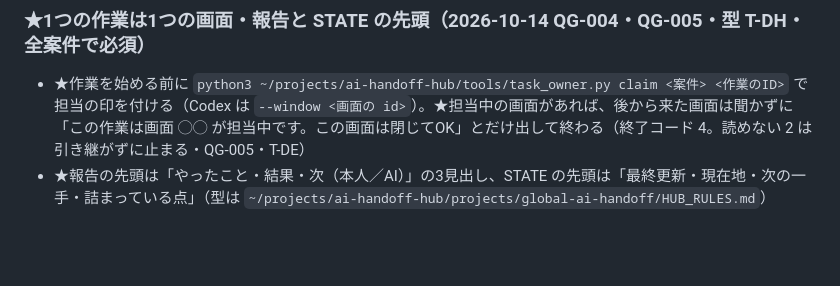
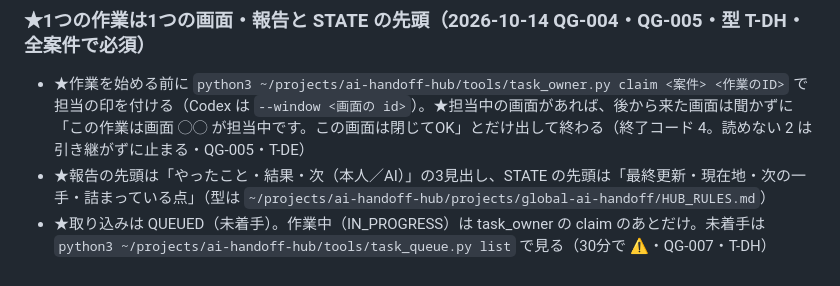
Before and after one commit to aimasterschool-hub/funnel-generator, a Markdown page: AGENTS.md, the part around the change. Rendered like a GitHub page; blank space fills up the shorter version.

Commit message:
入口: 共通の区画に「取り込みは QUEUED（未着手）・作業中は task_owner claim のあとだけ・未着手は task_queue.py list」を足した（QG-007-QUEUED-IS-NOT-WORKING・repo_entry_sync）
Co-Authored-By: Claude Opus 5.5 <noreply@anthropic.com>

```diff
--- a/AGENTS.md
+++ b/AGENTS.md
@@ -41,5 +41,6 @@
 
 - ★作業を始める前に `python3 ~/projects/ai-handoff-hub/tools/task_owner.py claim <案件> <作業のID>` で担当の印を付ける（Codex は `--window <画面の id>`）。★担当中の画面があれば、後から来た画面は聞かずに「この作業は画面 ◯◯ が担当中です。この画面は閉じてOK」とだけ出して終わる（終了コード 4。読めない 2 は引き継がずに止まる・QG-005・T-DE）
 - ★報告の先頭は「やったこと・結果・次（本人／AI）」の3見出し、STATE の先頭は「最終更新・現在地・次の一手・詰まっている点」（型は `~/projects/ai-handoff-hub/projects/global-ai-handoff/HUB_RULES.md`）
+- ★取り込みは QUEUED（未着手）。作業中（IN_PROGRESS）は task_owner の claim のあとだけ。未着手は `python3 ~/projects/ai-handoff-hub/tools/task_queue.py list` で見る（30分で ⚠・QG-007・T-DH）
 
 <!-- ★共通の入口 ここまで -->
```
Also changed, not shown: CLAUDE.md (+1 -0 lines).
